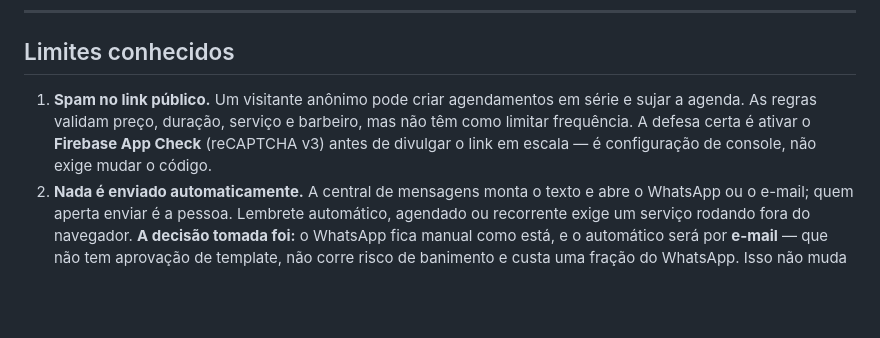
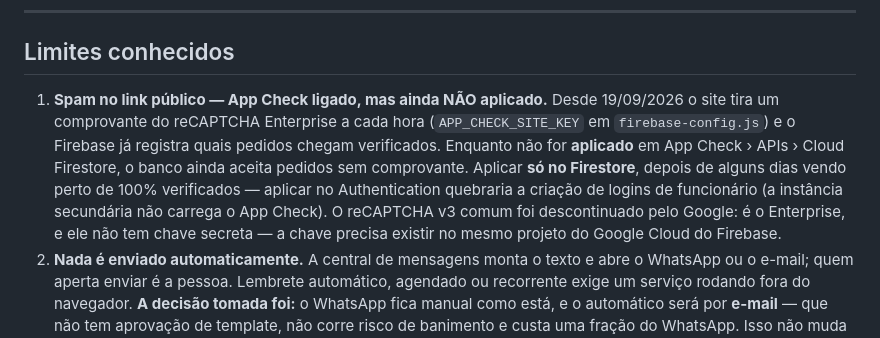
Before and after one commit to scontz-prog/agendia, a Markdown page: README.md, the part around the change. Rendered like a GitHub page; blank space fills up the shorter version.

Commit message:
README: situacao real do App Check
Co-Authored-By: Claude Opus 5 <noreply@anthropic.com>

```diff
--- a/README.md
+++ b/README.md
@@ -739,11 +739,17 @@ ocupando meia hora. Durações múltiplas de 15 aproveitam melhor a agenda.
 
 ## Limites conhecidos
 
-1. **Spam no link público.** Um visitante anônimo pode criar agendamentos em
-   série e sujar a agenda. As regras validam preço, duração, serviço e
-   barbeiro, mas não têm como limitar frequência. A defesa certa é ativar o
-   **Firebase App Check** (reCAPTCHA v3) antes de divulgar o link em escala —
-   é configuração de console, não exige mudar o código.
+1. **Spam no link público — App Check ligado, mas ainda NÃO aplicado.**
+   Desde 19/09/2026 o site tira um comprovante do reCAPTCHA Enterprise a cada
+   hora (`APP_CHECK_SITE_KEY` em `firebase-config.js`) e o Firebase já
+   registra quais pedidos chegam verificados. Enquanto não for **aplicado**
+   em App Check › APIs › Cloud Firestore, o banco ainda aceita pedidos sem
+   comprovante. Aplicar **só no Firestore**, depois de alguns dias vendo
+   perto de 100% verificados — aplicar no Authentication quebraria a
+   criação de logins de funcionário (a instância secundária não carrega o
+   App Check). O reCAPTCHA v3 comum foi descontinuado pelo Google: é o
+   Enterprise, e ele não tem chave secreta — a chave precisa existir no
+   mesmo projeto do Google Cloud do Firebase.
 2. **Nada é enviado automaticamente.** A central de mensagens monta o texto e
    abre o WhatsApp ou o e-mail; quem aperta enviar é a pessoa. Lembrete
    automático, agendado ou recorrente exige um serviço rodando fora do
```
